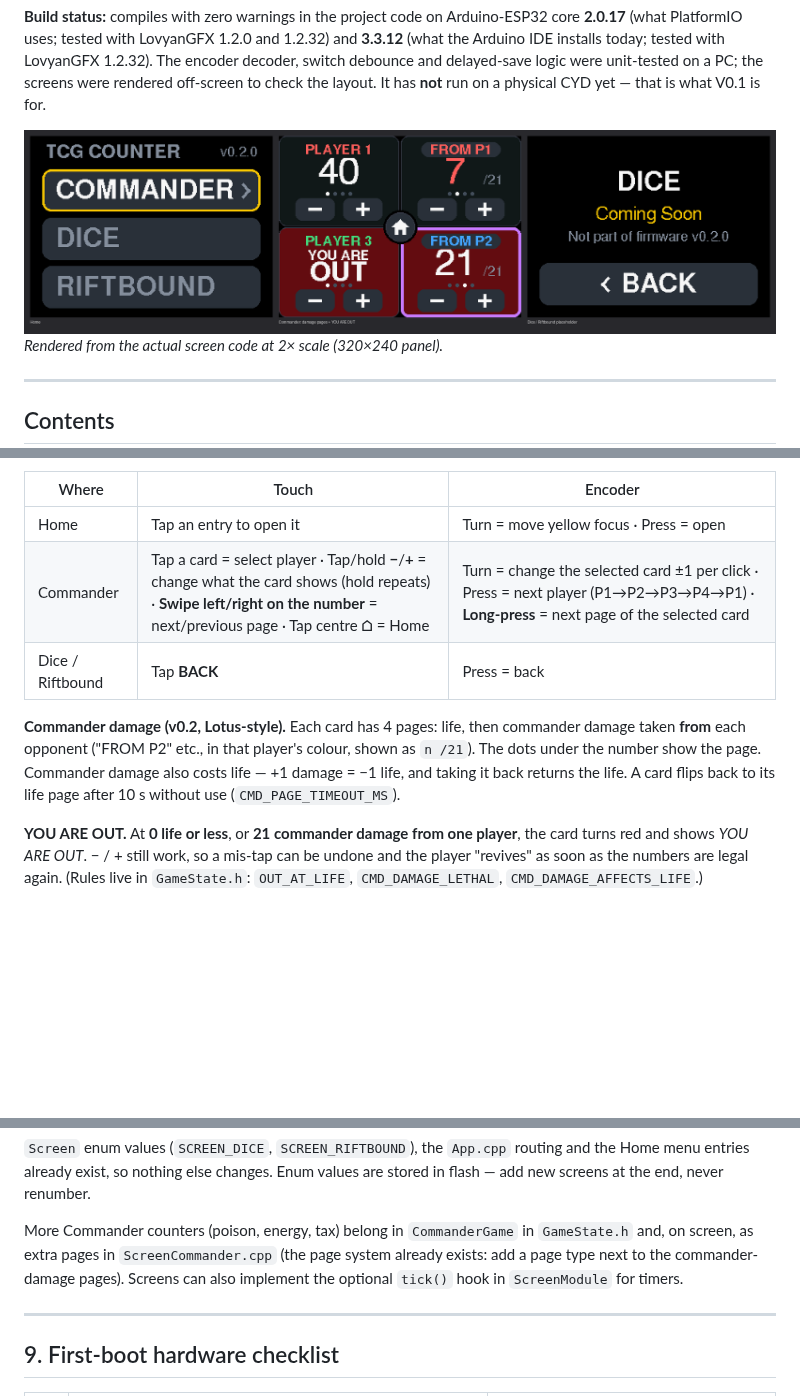
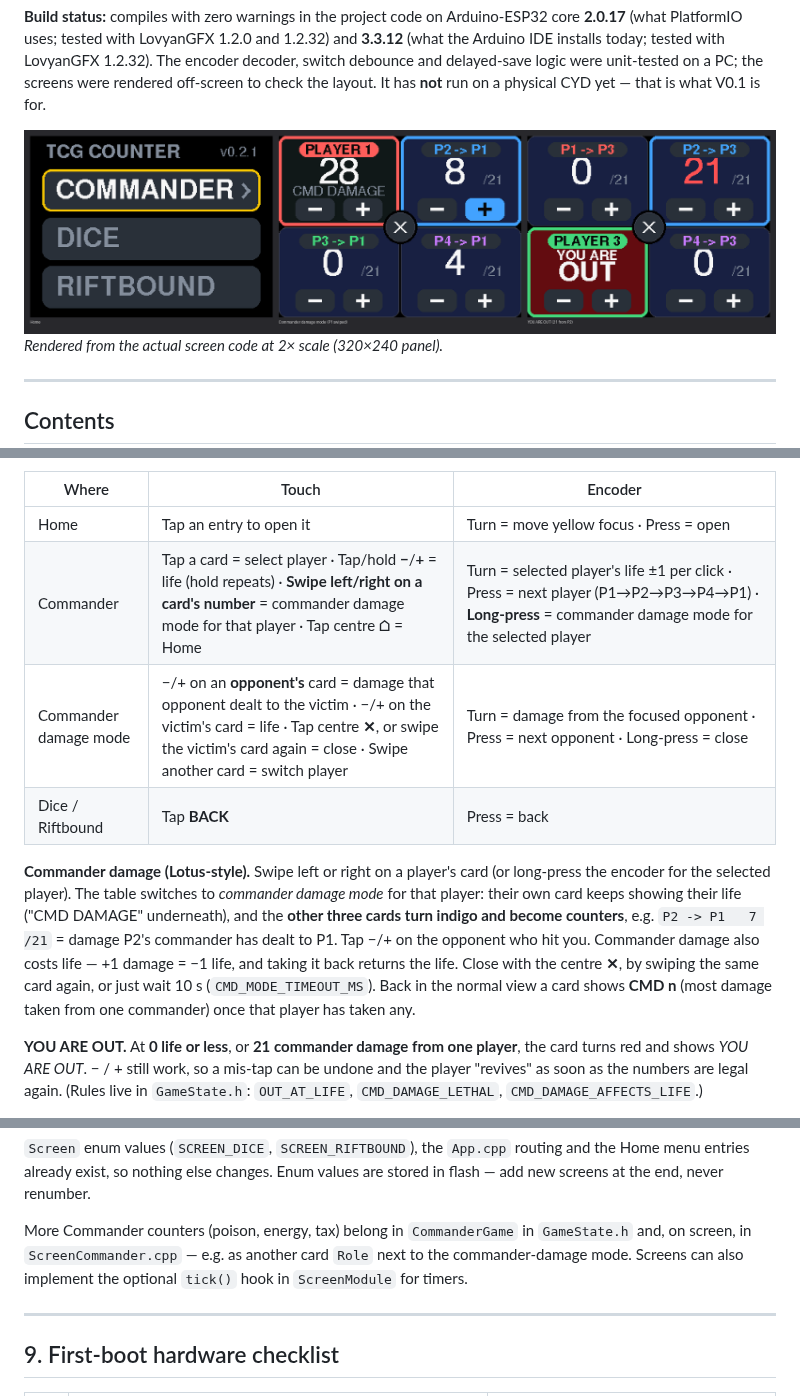
Before and after one commit to Redeyesp/tcgcounter, a Markdown page: README.md, 3 parts joined by grey strips. GitHub-like rendering; pictures changed too: docs/ui_preview.png; blank space fills up the shorter version.

```diff
--- a/README.md
+++ b/README.md
@@ -46,14 +46,18 @@ Using it:
 | Where | Touch | Encoder |
 |---|---|---|
 | Home | Tap an entry to open it | Turn = move yellow focus · Press = open |
-| Commander | Tap a card = select player · Tap/hold **−**/**+** = change what the card shows (hold repeats) · **Swipe left/right on the number** = next/previous page · Tap centre **⌂** = Home | Turn = change the selected card ±1 per click · Press = next player (P1→P2→P3→P4→P1) · **Long-press** = next page of the selected card |
+| Commander | Tap a card = select player · Tap/hold **−**/**+** = life (hold repeats) · **Swipe left/right on a card's number** = commander damage mode for that player · Tap centre **⌂** = Home | Turn = selected player's life ±1 per click · Press = next player (P1→P2→P3→P4→P1) · **Long-press** = commander damage mode for the selected player |
+| Commander damage mode | −/+ on an **opponent's** card = damage that opponent dealt to the victim · −/+ on the victim's card = life · Tap centre **✕**, or swipe the victim's card again = close · Swipe another card = switch player | Turn = damage from the focused opponent · Press = next opponent · Long-press = close |
 | Dice / Riftbound | Tap **BACK** | Press = back |
 
-**Commander damage (v0.2, Lotus-style).** Each card has 4 pages: life, then commander damage
-taken **from** each opponent ("FROM P2" etc., in that player's colour, shown as `n /21`). The dots
-under the number show the page. Commander damage also costs life — +1 damage = −1 life, and
-taking it back returns the life. A card flips back to its life page after 10 s without use
-(`CMD_PAGE_TIMEOUT_MS`).
+**Commander damage (Lotus-style).** Swipe left or right on a player's card (or long-press the
+encoder for the selected player). The table switches to *commander damage mode* for that player:
+their own card keeps showing their life ("CMD DAMAGE" underneath), and the **other three cards
+turn indigo and become counters**, e.g. `P2 -> P1   7 /21` = damage P2's commander has dealt to P1.
+Tap −/+ on the opponent who hit you. Commander damage also costs life — +1 damage = −1 life, and
+taking it back returns the life. Close with the centre **✕**, by swiping the same card again, or
+just wait 10 s (`CMD_MODE_TIMEOUT_MS`). Back in the normal view a card shows **CMD n** (most
+damage taken from one commander) once that player has taken any.
 
 **YOU ARE OUT.** At **0 life or less**, or **21 commander damage from one player**, the card turns
 red and shows *YOU ARE OUT*. − / + still work, so a mis-tap can be undone and the player
@@ -380,9 +384,8 @@ Home menu entries already exist, so nothing else changes. Enum values are stored
 add new screens at the end, never renumber.
 
 More Commander counters (poison, energy, tax) belong in `CommanderGame` in `GameState.h` and,
-on screen, as extra pages in `ScreenCommander.cpp` (the page system already exists: add a page
-type next to the commander-damage pages). Screens can also implement the optional `tick()`
-hook in `ScreenModule` for timers.
+on screen, in `ScreenCommander.cpp` — e.g. as another card `Role` next to the commander-damage
+mode. Screens can also implement the optional `tick()` hook in `ScreenModule` for timers.
 
 ---
 
```
Also changed, not shown: 3 other files.
